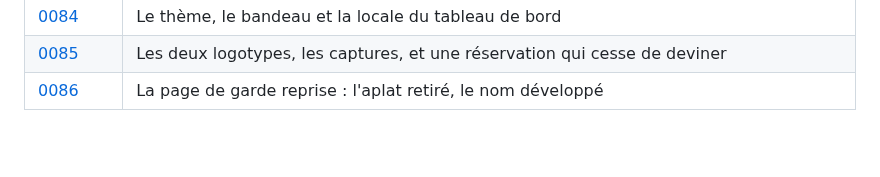
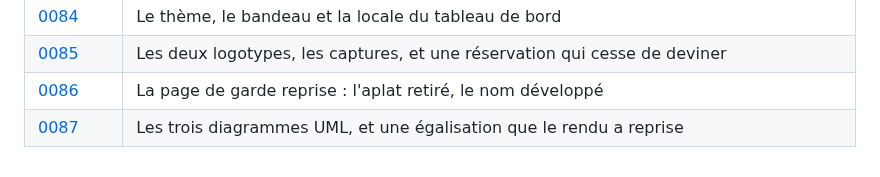
Before and after one commit to medanouarzaki/saa-hospital-analytics, a Markdown page: docs/decisions/README.md, the part around the change. Rendered like a GitHub page; blank space fills up the shorter version.

Commit message:
docs(decisions): record the diagrams and the re-equalisation

```diff
--- a/docs/decisions/README.md
+++ b/docs/decisions/README.md
@@ -100,3 +100,4 @@ chaque exécution.
 | [0084](0084-le-theme-le-bandeau-et-la-locale-du-tableau-de-bord.md) | Le thème, le bandeau et la locale du tableau de bord |
 | [0085](0085-les-deux-logos-et-les-captures.md) | Les deux logotypes, les captures, et une réservation qui cesse de deviner |
 | [0086](0086-la-page-de-garde-reprise.md) | La page de garde reprise : l'aplat retiré, le nom développé |
+| [0087](0087-les-trois-diagrammes-uml-et-l-egalisation-reprise.md) | Les trois diagrammes UML, et une égalisation que le rendu a reprise |
```
Also changed, not shown: docs/decisions/0087-les-trois-diagrammes-uml-et-l-egalisation-reprise.md (added, +106 -0 lines).
